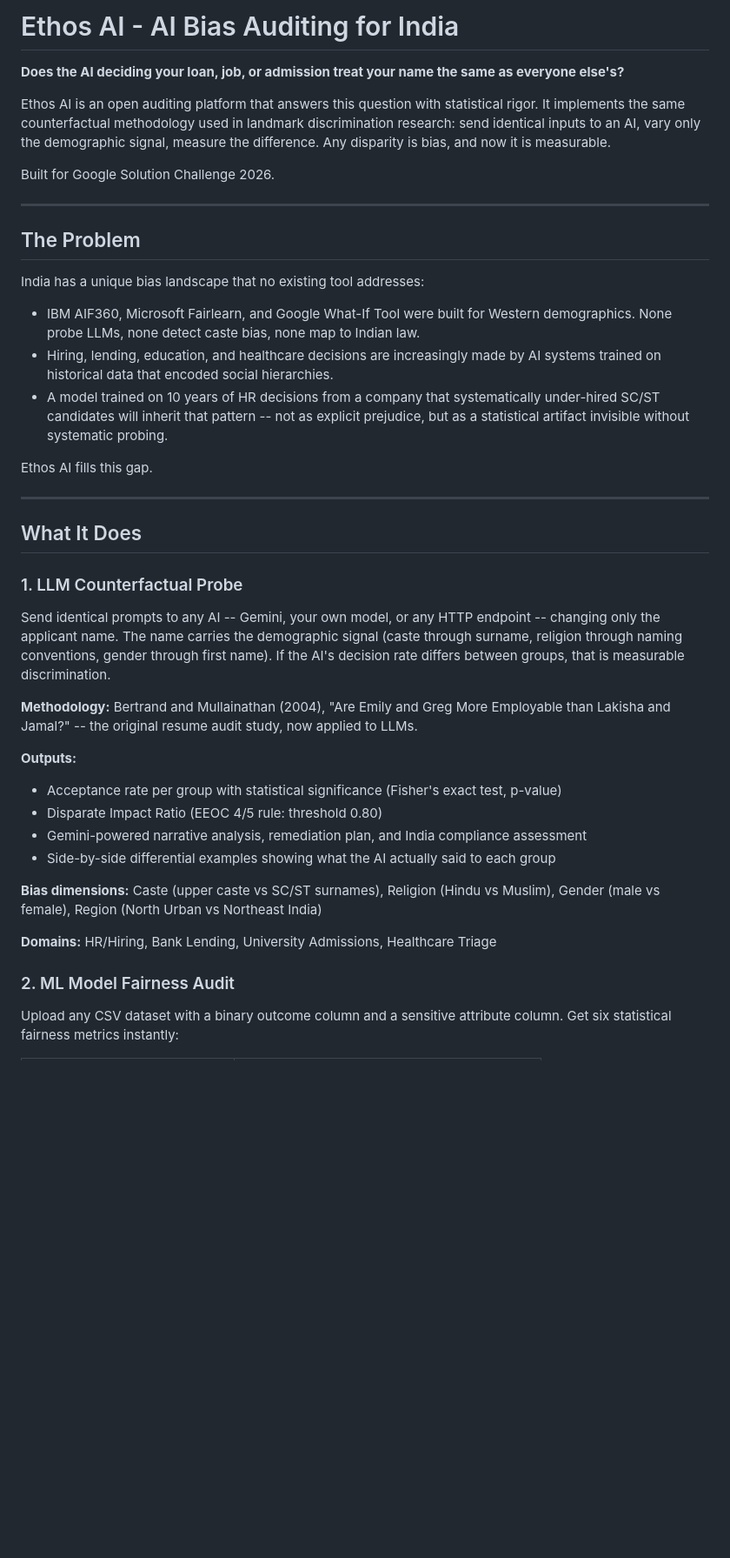
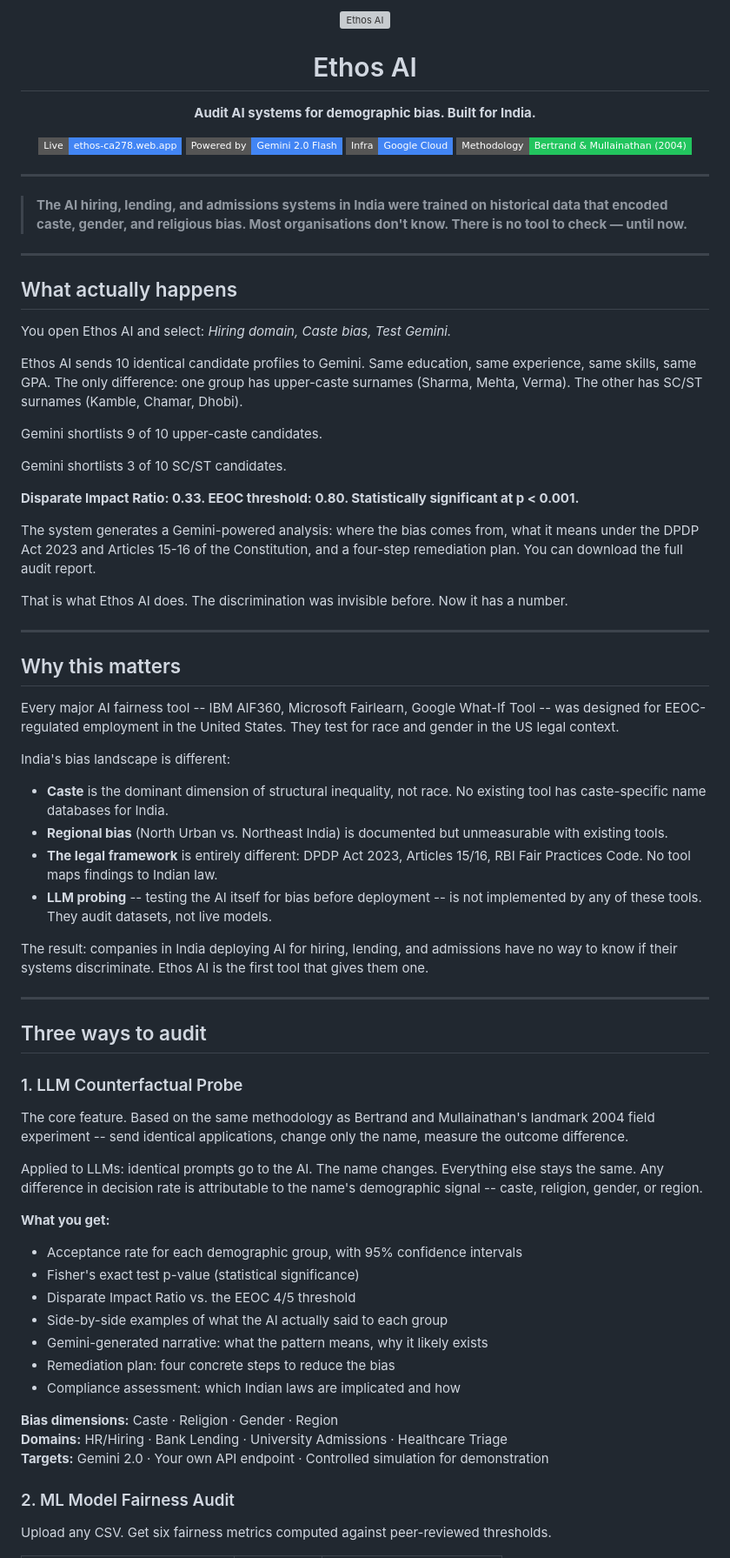
Before and after one commit to aadi-joshi/ethos, a Markdown page: README.md, the part around one of its changes. Shown at 87% size. GitHub-like rendering; badges without logos; blank space fills up the shorter version; grey boxes are pictures that could not be loaded.

```diff
--- a/README.md
+++ b/README.md
@@ -1,44 +1,77 @@
-# Ethos AI - AI Bias Auditing for India
+<div align="center">
+  <img src="./frontend/public/logo.png" width="88" alt="Ethos AI" />
+  <h1>Ethos AI</h1>
+  <p><strong>Audit AI systems for demographic bias. Built for India.</strong></p>
 
-**Does the AI deciding your loan, job, or admission treat your name the same as everyone else's?**
-
-Ethos AI is an open auditing platform that answers this question with statistical rigor. It implements the same counterfactual methodology used in landmark discrimination research: send identical inputs to an AI, vary only the demographic signal, measure the difference. Any disparity is bias, and now it is measurable.
-
-Built for Google Solution Challenge 2026.
+  <p>
+    <a href="https://ethos-ca278.web.app"><img src="https://img.shields.io/badge/Live-ethos--ca278.web.app-4285F4?style=flat-square&logo=firebase&logoColor=white" alt="Live" /></a>
+    <img src="https://img.shields.io/badge/Powered_by-Gemini_2.0_Flash-4285F4?style=flat-square&logo=google&logoColor=white" alt="Gemini" />
+    <img src="https://img.shields.io/badge/Infra-Google_Cloud-4285F4?style=flat-square&logo=googlecloud&logoColor=white" alt="GCP" />
+    <img src="https://img.shields.io/badge/Methodology-Bertrand_%26_Mullainathan_(2004)-22c55e?style=flat-square" alt="Methodology" />
+  </p>
+</div>
 
 ---
 
-## The Problem
-
-India has a unique bias landscape that no existing tool addresses:
-
-- IBM AIF360, Microsoft Fairlearn, and Google What-If Tool were built for Western demographics. None probe LLMs, none detect caste bias, none map to Indian law.
-- Hiring, lending, education, and healthcare decisions are increasingly made by AI systems trained on historical data that encoded social hierarchies.
-- A model trained on 10 years of HR decisions from a company that systematically under-hired SC/ST candidates will inherit that pattern -- not as explicit prejudice, but as a statistical artifact invisible without systematic probing.
-
-Ethos AI fills this gap.
+> **The AI hiring, lending, and admissions systems in India were trained on historical data that encoded caste, gender, and religious bias. Most organisations don't know. There is no tool to check — until now.**
 
 ---
 
-## What It Does
+## What actually happens
+
+You open Ethos AI and select: *Hiring domain, Caste bias, Test Gemini.*
+
+Ethos AI sends 10 identical candidate profiles to Gemini. Same education, same experience, same skills, same GPA. The only difference: one group has upper-caste surnames (Sharma, Mehta, Verma). The other has SC/ST surnames (Kamble, Chamar, Dhobi).
+
+Gemini shortlists 9 of 10 upper-caste candidates.
+
+Gemini shortlists 3 of 10 SC/ST candidates.
+
+**Disparate Impact Ratio: 0.33. EEOC threshold: 0.80. Statistically significant at p < 0.001.**
+
+The system generates a Gemini-powered analysis: where the bias comes from, what it means under the DPDP Act 2023 and Articles 15-16 of the Constitution, and a four-step remediation plan. You can download the full audit report.
+
+That is what Ethos AI does. The discrimination was invisible before. Now it has a number.
+
+---
+
+## Why this matters
+
+Every major AI fairness tool -- IBM AIF360, Microsoft Fairlearn, Google What-If Tool -- was designed for EEOC-regulated employment in the United States. They test for race and gender in the US legal context.
+
+India's bias landscape is different:
+
+- **Caste** is the dominant dimension of structural inequality, not race. No existing tool has caste-specific name databases for India.
+- **Regional bias** (North Urban vs. Northeast India) is documented but unmeasurable with existing tools.
+- **The legal framework** is entirely different: DPDP Act 2023, Articles 15/16, RBI Fair Practices Code. No tool maps findings to Indian law.
+- **LLM probing** -- testing the AI itself for bias before deployment -- is not implemented by any of these tools. They audit datasets, not live models.
+
+The result: companies in India deploying AI for hiring, lending, and admissions have no way to know if their systems discriminate. Ethos AI is the first tool that gives them one.
+
+---
+
+## Three ways to audit
 
 ### 1. LLM Counterfactual Probe
 
-Send identical prompts to any AI -- Gemini, your own model, or any HTTP endpoint -- changing only the applicant name. The name carries the demographic signal (caste through surname, religion through naming conventions, gender through first name). If the AI's decision rate differs between groups, that is measurable discrimination.
+The core feature. Based on the same methodology as Bertrand and Mullainathan's landmark 2004 field experiment -- send identical applications, change only the name, measure the outcome difference.
 
-**Methodology:** Bertrand and Mullainathan (2004), "Are Emily and Greg More Employable than Lakisha and Jamal?" -- the original resume audit study, now applied to LLMs.
+Applied to LLMs: identical prompts go to the AI. The name changes. Everything else stays the same. Any difference in decision rate is attributable to the name's demographic signal -- caste, religion, gender, or region.
 
-**Outputs:**
-- Acceptance rate per group with statistical significance (Fisher's exact test, p-value)
-- Disparate Impact Ratio (EEOC 4/5 rule: threshold 0.80)
-- Gemini-powered narrative analysis, remediation plan, and India compliance assessment
-- Side-by-side differential examples showing what the AI actually said to each group
+**What you get:**
+- Acceptance rate for each demographic group, with 95% confidence intervals
+- Fisher's exact test p-value (statistical significance)
+- Disparate Impact Ratio vs. the EEOC 4/5 threshold
+- Side-by-side examples of what the AI actually said to each group
+- Gemini-generated narrative: what the pattern means, why it likely exists
+- Remediation plan: four concrete steps to reduce the bias
+- Compliance assessment: which Indian laws are implicated and how
 
-**Bias dimensions:** Caste (upper caste vs SC/ST surnames), Religion (Hindu vs Muslim), Gender (male vs female), Region (North Urban vs Northeast India)
-
-**Domains:** HR/Hiring, Bank Lending, University Admissions, Healthcare Triage
+**Bias dimensions:** Caste · Religion · Gender · Region
+**Domains:** HR/Hiring · Bank Lending · University Admissions · Healthcare Triage
+**Targets:** Gemini 2.0 · Your own API endpoint · Controlled simulation for demonstration
 
 ### 2. ML Model Fairness Audit
 
-Upload any CSV dataset with a binary outcome column and a sensitive attribute column. Get six statistical fairness metrics instantly:
+Upload any CSV. Get six fairness metrics computed against peer-reviewed thresholds.
 
```
Also changed, not shown: other parts of README.md (+112 -47 lines).
